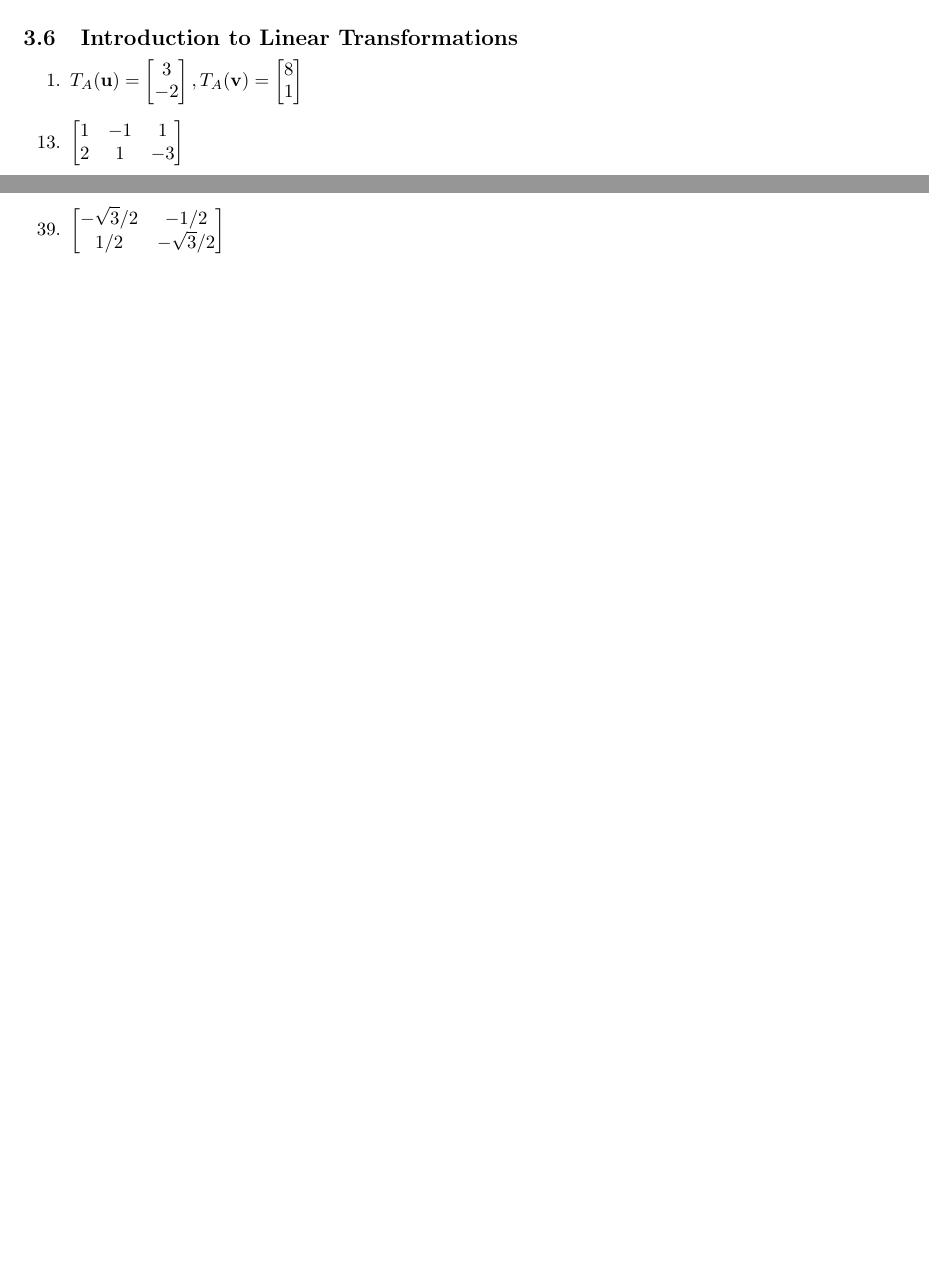
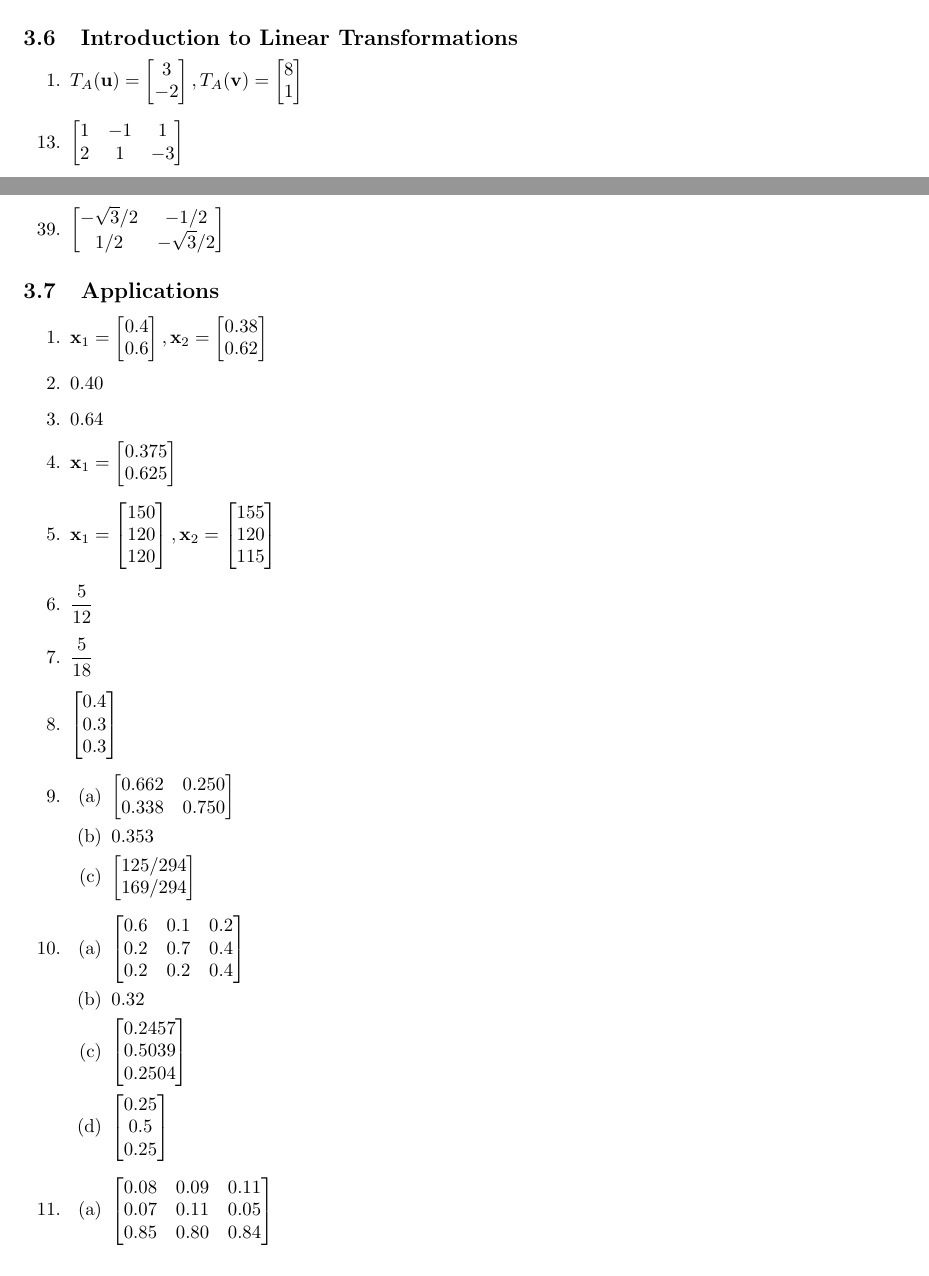
Before and after one commit to cuong-dang/study, a LaTeX document (mathematics/Linear Algebra/ch3.tex): two parts of pages 5 and 6 of 6 before the commit and two parts of pages 5 and 6 of 7 after it, joined at a grey line, cut so that both start at the same text, the shorter picture padded with empty space. Compiled offline with pdfLaTeX.

Commit message:
la: Complete 3.7.45

```diff
--- a/mathematics/Linear Algebra/ch3.tex
+++ b/mathematics/Linear Algebra/ch3.tex
@@ -441,3 +441,30 @@
 	      \setcounter{enumi}{38}
 	\item $\begin{bmatrix}-\sqrt{3}/2 & -1/2 \\ 1/2 & -\sqrt{3}/2\end{bmatrix}$
 \end{enumerate}
+
+\subsection{Applications}
+\begin{enumerate}
+	\item $\vx_1=\begin{bmatrix}0.4\\0.6\end{bmatrix},
+		      \vx_2=\begin{bmatrix}0.38\\0.62\end{bmatrix}$
+	\item 0.40
+	\item 0.64
+	\item $\vx_1=\begin{bmatrix}0.375\\0.625\end{bmatrix}$
+	\item $\vx_1=\begin{bmatrix}150\\120\\120\end{bmatrix},
+		      \vx_2=\begin{bmatrix}155\\120\\115\end{bmatrix}$
+	\item $\frac{5}{12}$
+	\item $\frac{5}{18}$
+	\item $\begin{bmatrix}0.4\\0.3\\0.3\end{bmatrix}$
+	\item \begin{enumerate}
+		      \item $\begin{bmatrix}0.662&0.250\\0.338&0.750\end{bmatrix}$
+		      \item 0.353
+		      \item $\begin{bmatrix}125/294\\169/294\end{bmatrix}$
+	      \end{enumerate}
+	\item \begin{enumerate}
+		      \item $\begin{bmatrix}0.6&0.1&0.2\\0.2&0.7&0.4\\0.2&0.2&0.4\end{bmatrix}$
+		      \item 0.32
+		      \item $\begin{bmatrix}0.2457\\0.5039\\0.2504\end{bmatrix}$
+		      \item $\begin{bmatrix}0.25\\0.5\\0.25\end{bmatrix}$
+	      \end{enumerate}
+	\item \begin{enumerate}
+		      \item $\begin{bmatrix}0.08&0.09&0.11\\0.07&0.11&0.05\\0.85&0.80&0.84\end{bmatrix}$
+		      \item             \begin{tabular}{cccccc}
```
Also changed, not shown: mathematics/Linear Algebra/ch3.tex (23 more changed lines).
